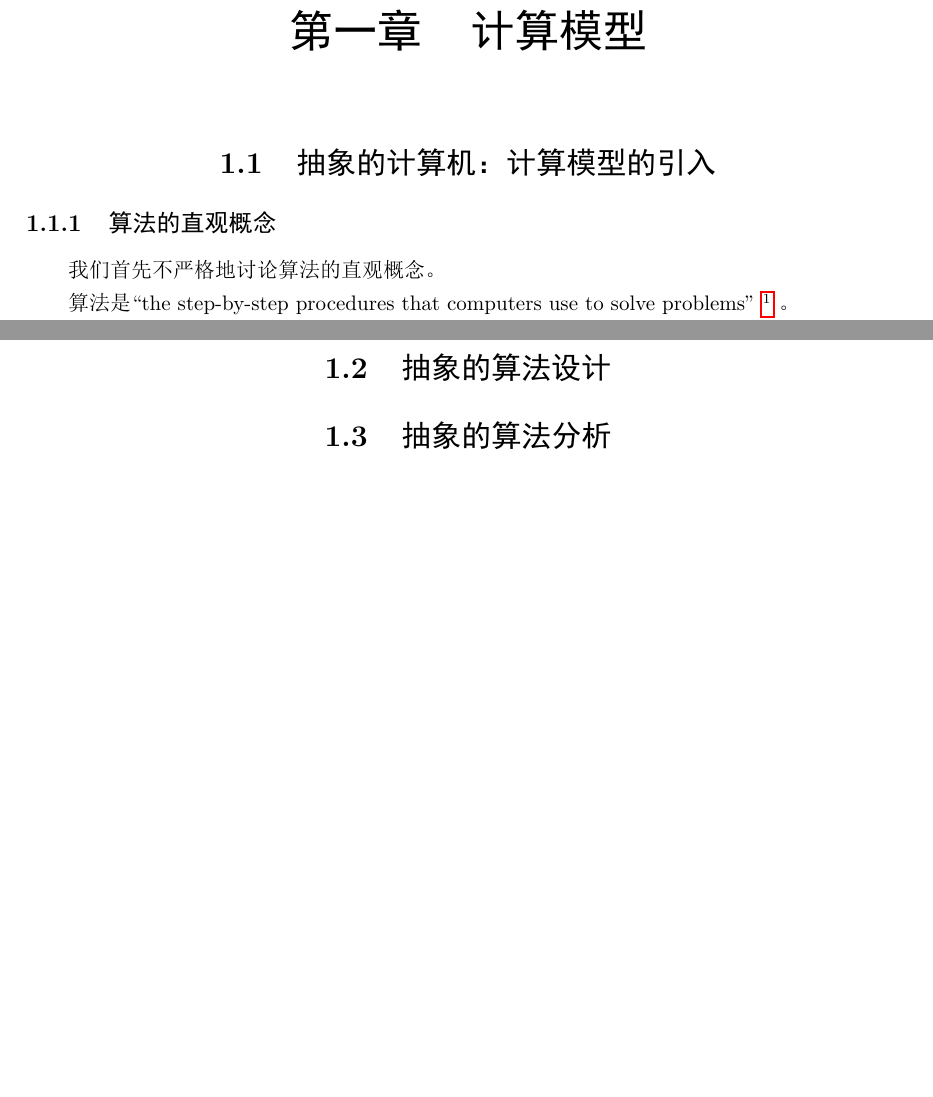
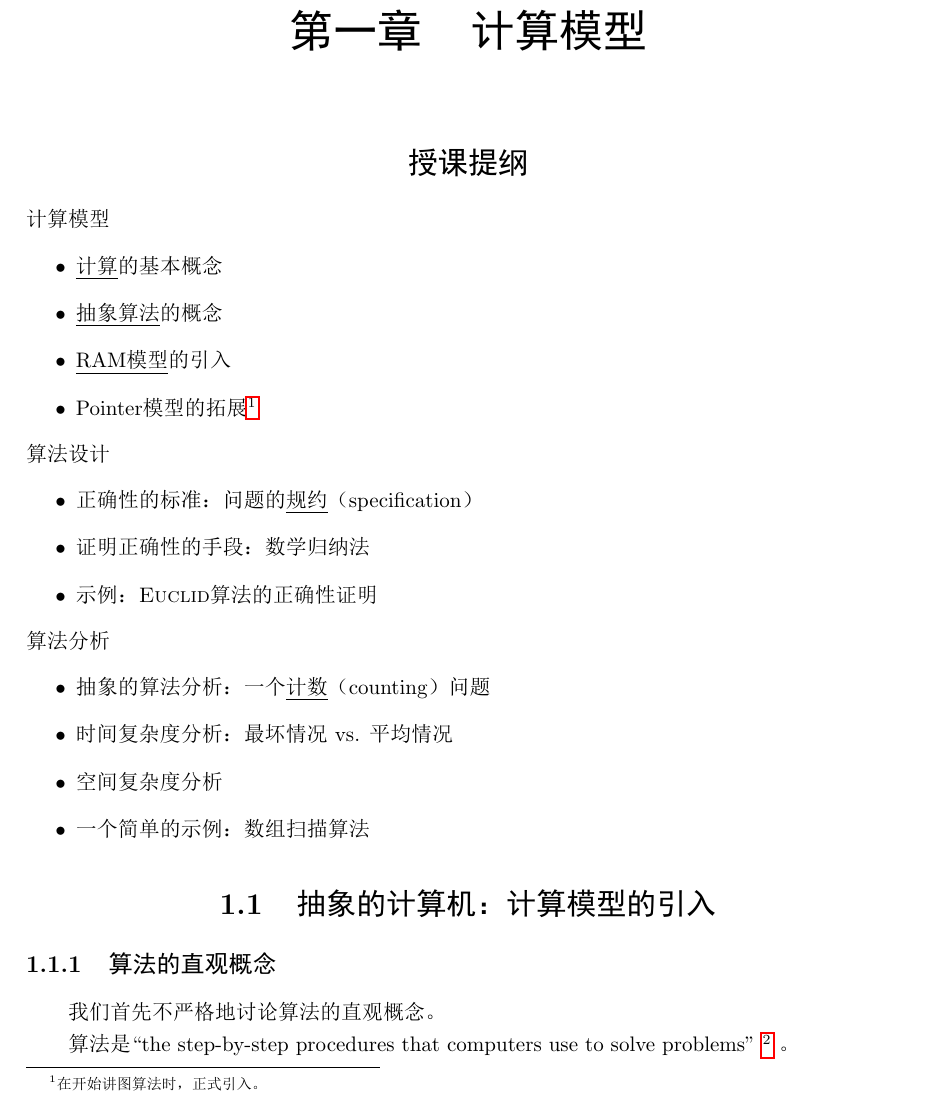
Before and after one commit to alg-nju/lada, a LaTeX document (src/lada.tex, which reads src/maintext/model.tex): two parts of pages 7 and 8 of 17 before the commit and part of page 7 of 17 after it, the two joined at a grey line, cut so that both start at the same text, the shorter picture padded with empty space. The pictures show the PDF file src/lada.pdf that the author committed with the source.

Commit message:
更新：第一次课L1授课提纲

```diff
--- a/src/maintext/model.tex
+++ b/src/maintext/model.tex
@@ -1,5 +1,31 @@
 %--
 \chapter{计算模型}
+
+%----------------------------------------
+\section*{授课提纲}
+
+\nid 计算模型
+\begin{itemize}
+    \item \ul{计算}的基本概念
+    \item \ul{抽象算法}的概念
+    \item \ul{RAM模型}的引入
+    \item Pointer模型的拓展\footnote{在开始讲图算法时，正式引入。}
+\end{itemize}
+
+\nid 算法设计
+\begin{itemize}
+    \item 正确性的标准：问题的\ul{规约}（specification）
+    \item 证明正确性的手段：数学归纳法
+    \item 示例：\alg{Euclid}算法的正确性证明
+\end{itemize}
+
+\nid 算法分析
+\begin{itemize}
+    \item 抽象的算法分析：一个\ul{计数}（counting）问题
+    \item 时间复杂度分析：最坏情况 vs. 平均情况
+    \item 空间复杂度分析
+    \item 一个简单的示例：数组扫描算法
+\end{itemize}
 
 %----------------------------------------
 \section{抽象的计算机：计算模型的引入}
```
Also changed, not shown: src/preamble/macros.tex (+3 -0 lines), src/lada.pdf, src/maintext/model.tex (4 more changed lines).
